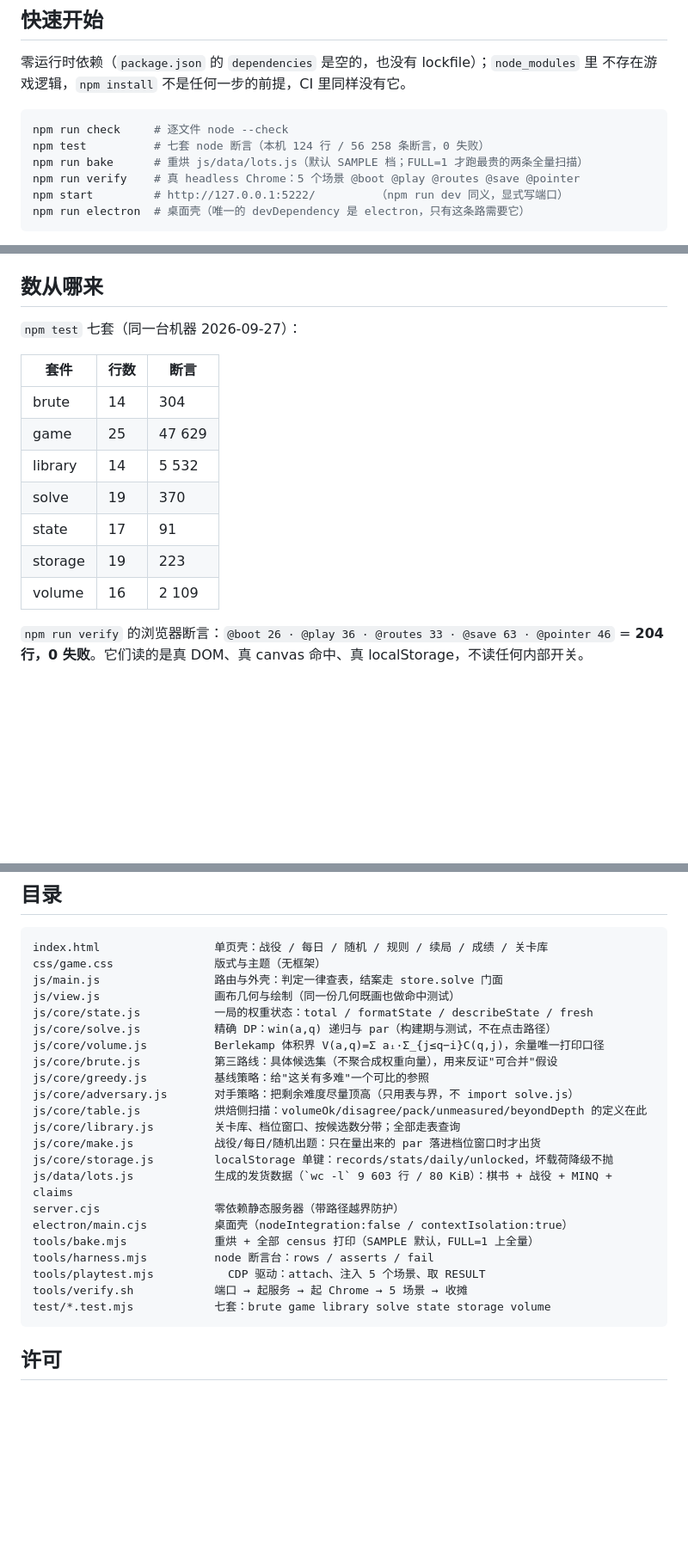
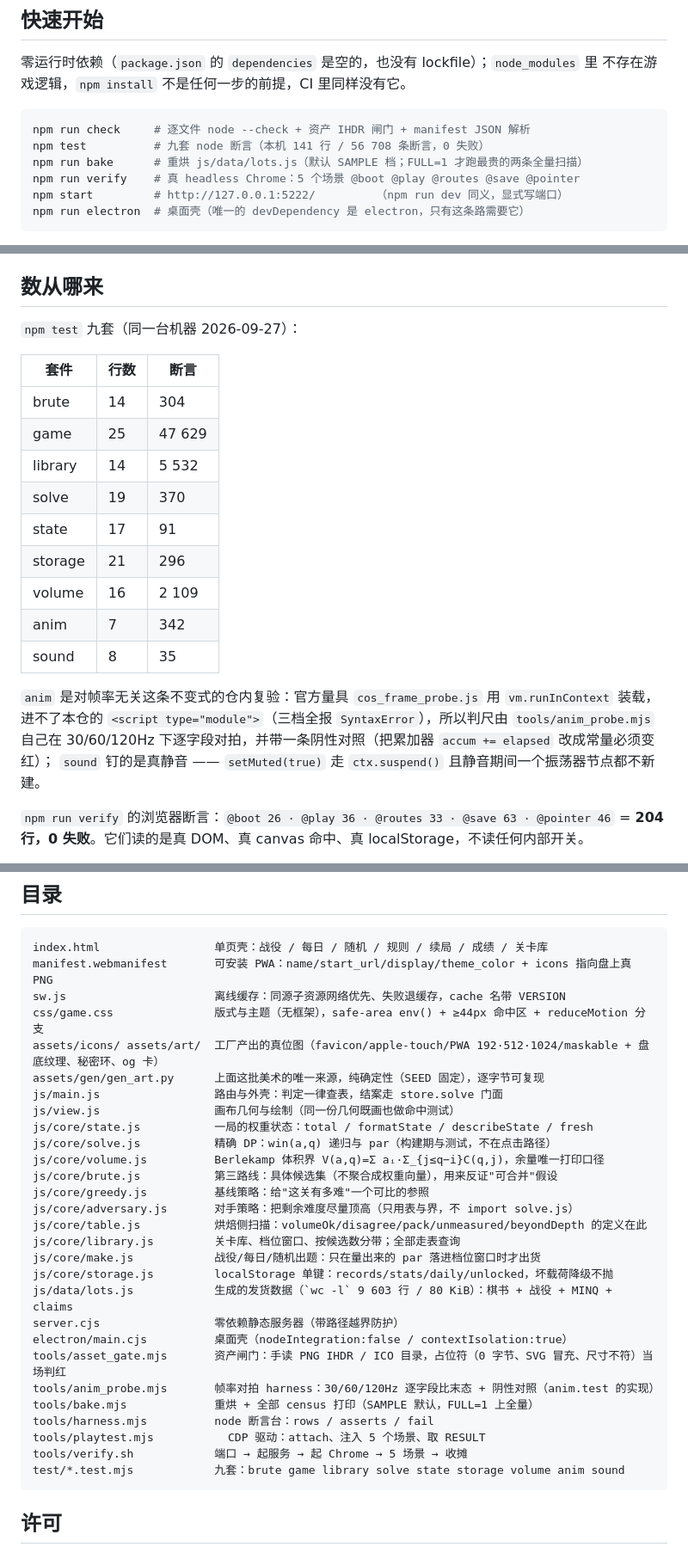
Before and after one commit to z-biz-game/z-biz-game-ulam-cos, a Markdown page: README.md, 3 parts joined by grey strips. Shown at 86% size. Drawn GitHub-style; blank space fills up the shorter version.

Commit message:
docs: 测试套数与验收数字对齐现状——精修新增 anim/sound 两套 README/deliverable/DESIGN 仍写「七套 124 行 / 56 258 断言」，实测为九套 141 行 / 56 708 断言
逐套复跑（node test/*.test.mjs，fail:0）订正：
- anim 7/342、sound 8/35 两套进表（正是本波帧率无关 + 真静音的行为守卫，之前 README 完全没提）
- storage 19/223 → 21/296（两段式解码扩样后没同步）
- check 闸门描述补上资产 IHDR 闸门 + manifest JSON 解析（package.json 里早已这么串）
- 目录清单补上实际发货的 manifest.webmanifest / sw.js / assets/ / tools/asset_gate.mjs / tools/anim_probe.mjs

起手式与复验读数（全部本地实测，未启 Chrome/CDP/GUI）：
- cos_load_sweep.js → LOADED；node --check 全量 js/*.js js/*/*.js sw server electron tools test 无一 FAIL
- sellability.py 本仓行 17/17（字符串命中，另以行为实测兜底）
- tools/anim_probe.mjs 口径一同 sim 步号 30/60/120Hz 共同 90 步 0 处字段不一致；口径二定 3000ms 极差 1 步；阴性对照 accum+=1000/60 极差 270 步 ⇒ 判尺有效非空跑；暂停 Δclock=Δsteps=0；reset clock/steps/accum/flash 归零；reduceMotion 三档 pulse=flash=clock=0 且 running=false
- 资产可复现：python3 assets/gen/gen_art.py 跑完 git status 空、17 个 PNG/ICO 的 sha256 逐字节不变（SEED=20261002 确定性）；IHDR 实测 favicon-180/apple-touch 180²、icon-192/512/1024、maskable-512、og-card 1200×630、board-grain 256²、secret-seal 192²
- asset_gate 12 项全 OK，无 0 字节 / 无 SVG 冒充

只改文档，未碰任何代码/资产/git 状态（仅 status/diff/log 与具名 pathspec 的 add/commit）

````diff
--- a/README.md
+++ b/README.md
@@ -26,8 +26,8 @@
 不存在游戏逻辑，`npm install` 不是任何一步的前提，CI 里同样没有它。
 
 ```bash
-npm run check     # 逐文件 node --check
-npm test          # 七套 node 断言（本机 124 行 / 56 258 条断言，0 失败）
+npm run check     # 逐文件 node --check + 资产 IHDR 闸门 + manifest JSON 解析
+npm test          # 九套 node 断言（本机 141 行 / 56 708 条断言，0 失败）
 npm run bake      # 重烘 js/data/lots.js（默认 SAMPLE 档；FULL=1 才跑最贵的两条全量扫描）
 npm run verify    # 真 headless Chrome：5 个场景 @boot @play @routes @save @pointer
 npm start         # http://127.0.0.1:5222/         （npm run dev 同义，显式写端口）
@@ -51,7 +51,7 @@ npm run electron  # 桌面壳（唯一的 devDependency 是 electron，只有这
 
 ## 数从哪来
 
-`npm test` 七套（同一台机器 2026-09-27）：
+`npm test` 九套（同一台机器 2026-09-27）：
 
 | 套件 | 行数 | 断言 |
 | --- | --- | --- |
@@ -60,8 +60,15 @@ npm run electron  # 桌面壳（唯一的 devDependency 是 electron，只有这
 | library | 14 | 5 532 |
 | solve | 19 | 370 |
 | state | 17 | 91 |
-| storage | 19 | 223 |
+| storage | 21 | 296 |
 | volume | 16 | 2 109 |
+| anim | 7 | 342 |
+| sound | 8 | 35 |
+
+`anim` 是对帧率无关这条不变式的仓内复验：官方量具 `cos_frame_probe.js` 用 `vm.runInContext`
+装载，进不了本仓的 `<script type="module">`（三档全报 `SyntaxError`），所以判尺由 `tools/anim_probe.mjs`
+自己在 30/60/120Hz 下逐字段对拍，并带一条阴性对照（把累加器 `accum += elapsed` 改成常量必须变红）；
+`sound` 钉的是真静音 —— `setMuted(true)` 走 `ctx.suspend()` 且静音期间一个振荡器节点都不新建。
 
 `npm run verify` 的浏览器断言：`@boot 26 · @play 36 · @routes 33 · @save 63 · @pointer 46`
 = **204 行，0 失败**。它们读的是真 DOM、真 canvas 命中、真 localStorage，不读任何内部开关。
@@ -81,7 +88,11 @@ V = 2^q 的**刚好塞满**型反例；`unmeasured = 0`（没有一格是因为
 
 ```
 index.html                 单页壳：战役 / 每日 / 随机 / 规则 / 续局 / 成绩 / 关卡库
-css/game.css               版式与主题（无框架）
+manifest.webmanifest       可安装 PWA：name/start_url/display/theme_color + icons 指向盘上真 PNG
+sw.js                      离线缓存：同源子资源网络优先、失败退缓存，cache 名带 VERSION
+css/game.css               版式与主题（无框架），safe-area env() + ≥44px 命中区 + reduceMotion 分支
+assets/icons/ assets/art/  工厂产出的真位图（favicon/apple-touch/PWA 192·512·1024/maskable + 盘底纹理、秘密环、og 卡）
+assets/gen/gen_art.py      上面这批美术的唯一来源，纯确定性（SEED 固定），逐字节可复现
 js/main.js                 路由与外壳：判定一律查表，结案走 store.solve 门面
 js/view.js                 画布几何与绘制（同一份几何既画也做命中测试）
 js/core/state.js           一局的权重状态：total / formatState / describeState / fresh
@@ -97,11 +108,13 @@ js/core/storage.js         localStorage 单键：records/stats/daily/unlocked，
 js/data/lots.js            生成的发货数据（`wc -l` 9 603 行 / 80 KiB）：棋书 + 战役 + MINQ + claims
 server.cjs                 零依赖静态服务器（带路径越界防护）
 electron/main.cjs          桌面壳（nodeIntegration:false / contextIsolation:true）
+tools/asset_gate.mjs       资产闸门：手读 PNG IHDR / ICO 目录，占位符（0 字节、SVG 冒充、尺寸不符）当场判红
+tools/anim_probe.mjs       帧率对拍 harness：30/60/120Hz 逐字段比末态 + 阴性对照（anim.test 的实现）
 tools/bake.mjs             重烘 + 全部 census 打印（SAMPLE 默认，FULL=1 上全量）
 tools/harness.mjs          node 断言台：rows / asserts / fail
 tools/playtest.mjs           CDP 驱动：attach、注入 5 个场景、取 RESULT
 tools/verify.sh            端口 → 起服务 → 起 Chrome → 5 场景 → 收摊
-test/*.test.mjs            七套：brute game library solve state storage volume
+test/*.test.mjs            九套：brute game library solve state storage volume anim sound
 ```
 
 ## 许可
````
Also changed, not shown: DESIGN.md (+3 -3 lines), deliverable.md (+3 -3 lines).
